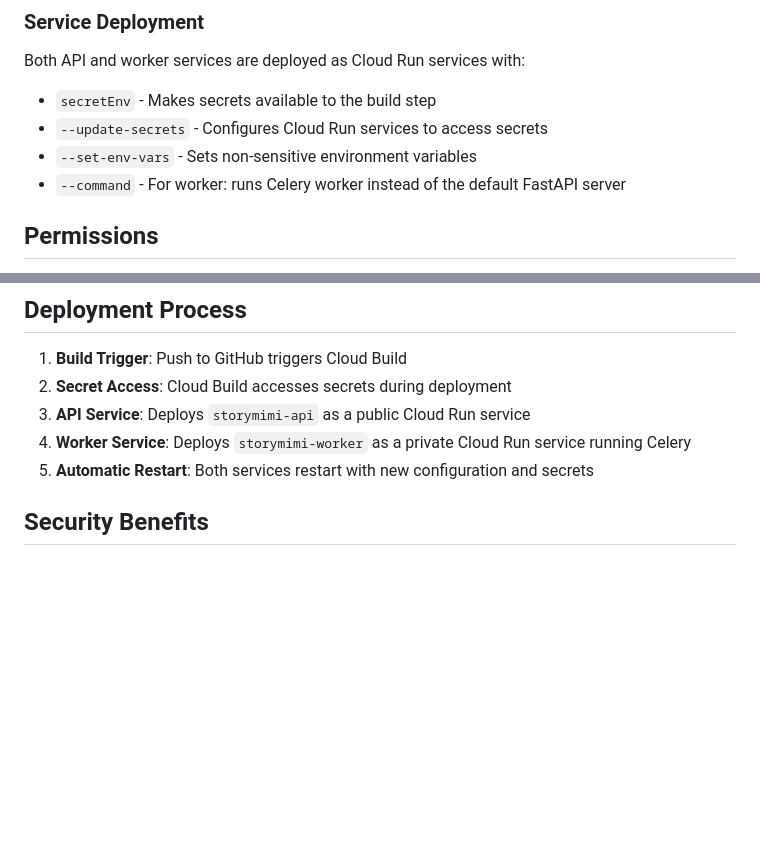
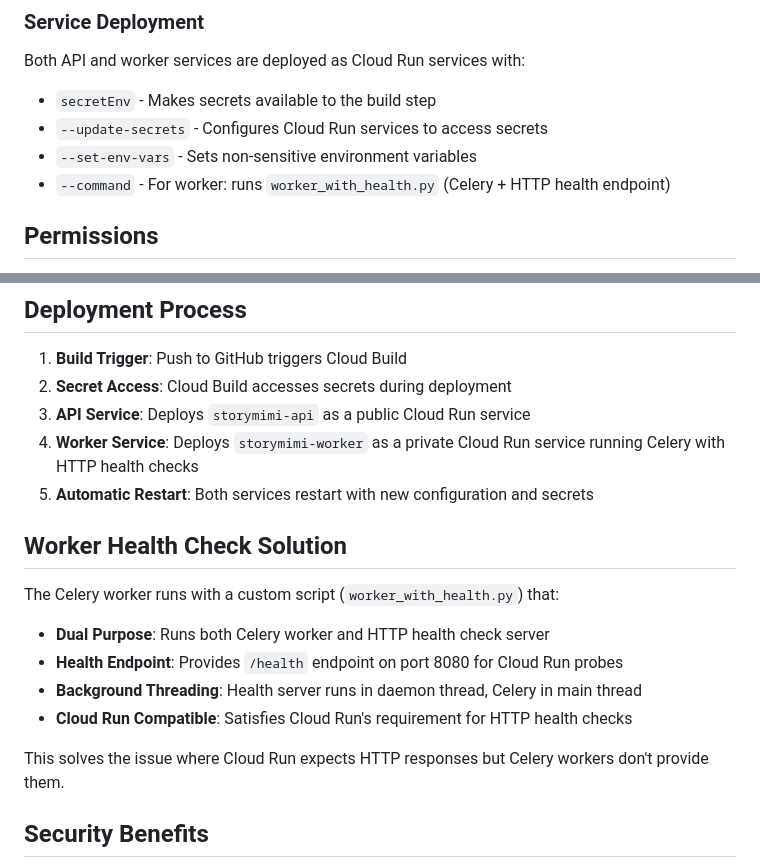
Before and after one commit to IshanRTripathi/storymimi-backend, a Markdown page: SECRET_MANAGER_SETUP.md, 2 parts joined by grey strips. Rendered like a GitHub page; blank space fills up the shorter version.

Commit message:
Update documentation with worker health check solution details

```diff
--- a/SECRET_MANAGER_SETUP.md
+++ b/SECRET_MANAGER_SETUP.md
@@ -43,7 +43,7 @@ Both API and worker services are deployed as Cloud Run services with:
 - `secretEnv` - Makes secrets available to the build step
 - `--update-secrets` - Configures Cloud Run services to access secrets
 - `--set-env-vars` - Sets non-sensitive environment variables
-- `--command` - For worker: runs Celery worker instead of the default FastAPI server
+- `--command` - For worker: runs `worker_with_health.py` (Celery + HTTP health endpoint)
 
 ## Permissions
 
@@ -87,8 +87,18 @@ echo 'your-openrouter-key' | gcloud secrets versions add OPENROUTER_API_KEY --da
 1. **Build Trigger**: Push to GitHub triggers Cloud Build
 2. **Secret Access**: Cloud Build accesses secrets during deployment
 3. **API Service**: Deploys `storymimi-api` as a public Cloud Run service
-4. **Worker Service**: Deploys `storymimi-worker` as a private Cloud Run service running Celery
+4. **Worker Service**: Deploys `storymimi-worker` as a private Cloud Run service running Celery with HTTP health checks
 5. **Automatic Restart**: Both services restart with new configuration and secrets
+
+## Worker Health Check Solution
+
+The Celery worker runs with a custom script (`worker_with_health.py`) that:
+- **Dual Purpose**: Runs both Celery worker and HTTP health check server
+- **Health Endpoint**: Provides `/health` endpoint on port 8080 for Cloud Run probes
+- **Background Threading**: Health server runs in daemon thread, Celery in main thread
+- **Cloud Run Compatible**: Satisfies Cloud Run's requirement for HTTP health checks
+
+This solves the issue where Cloud Run expects HTTP responses but Celery workers don't provide them.
 
 ## Security Benefits
 
```
